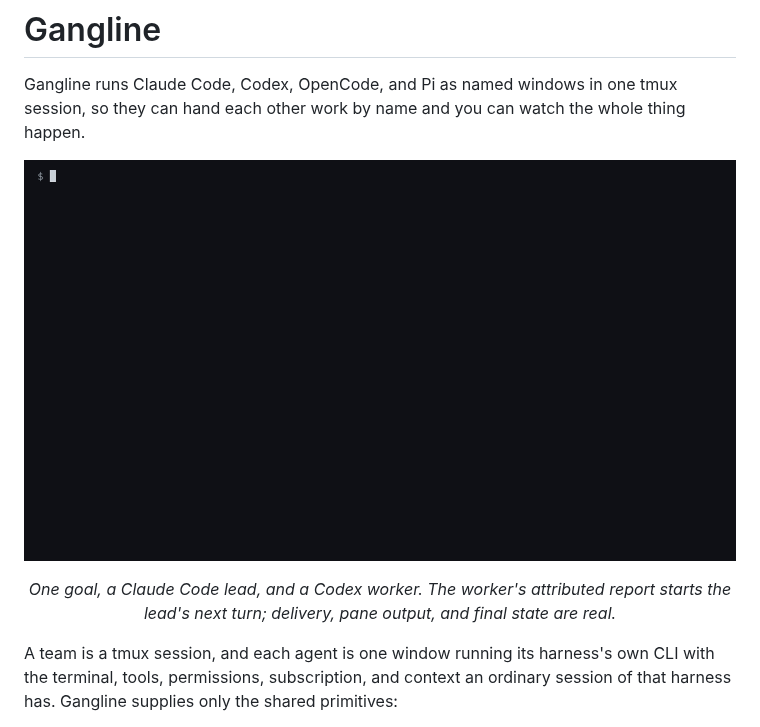
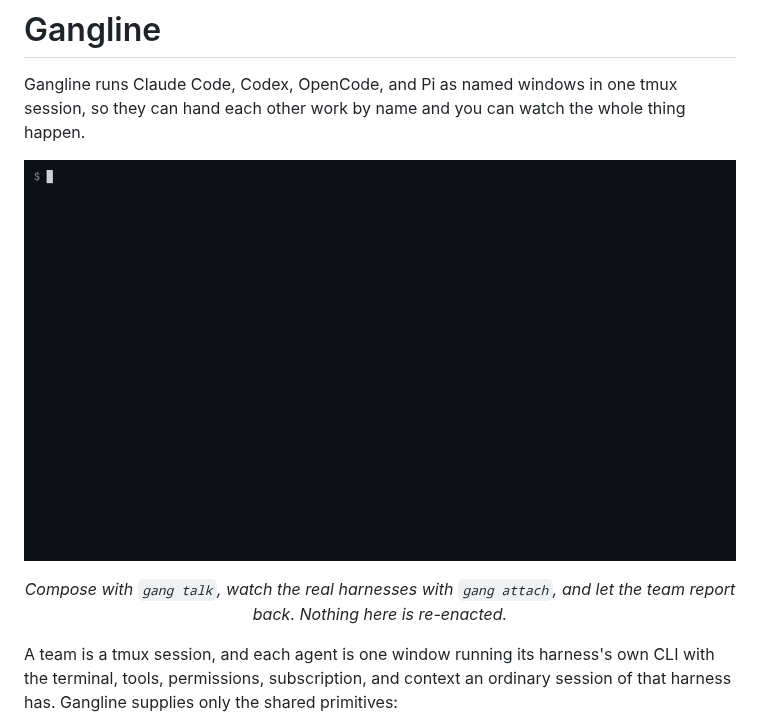
Before and after one commit to adambiggs/gangline, a Markdown page: README.md, the part around one of its changes. GitHub-like rendering; pictures changed too: site/demo.gif.

```diff
--- a/README.md
+++ b/README.md
@@ -8,7 +8,7 @@ thing happen.
 
-<p align="center"><em>One goal, a Claude Code lead, and a Codex worker. The
-worker's attributed report starts the lead's next turn; delivery, pane output,
-and final state are real.</em></p>
+<p align="center"><em>Compose with <code>gang talk</code>, watch the real
+harnesses with <code>gang attach</code>, and let the team report back. Nothing
+here is re-enacted.</em></p>
 
 A team is a tmux session, and each agent is one window running its harness's own
 CLI with the terminal, tools, permissions, subscription, and context an ordinary
```
Also changed, not shown: other parts of README.md (+1 -1 lines), site/demo-poster.jpg, 4 other files.
